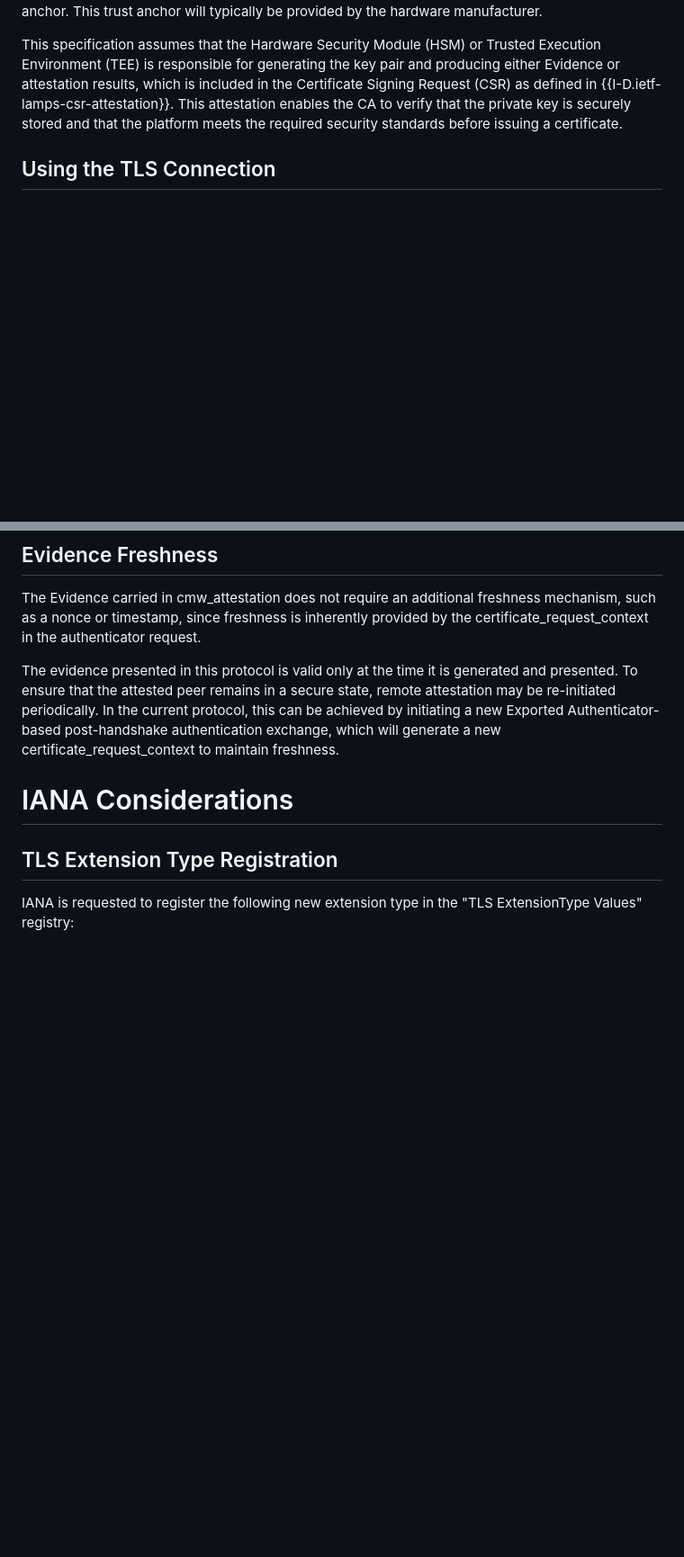
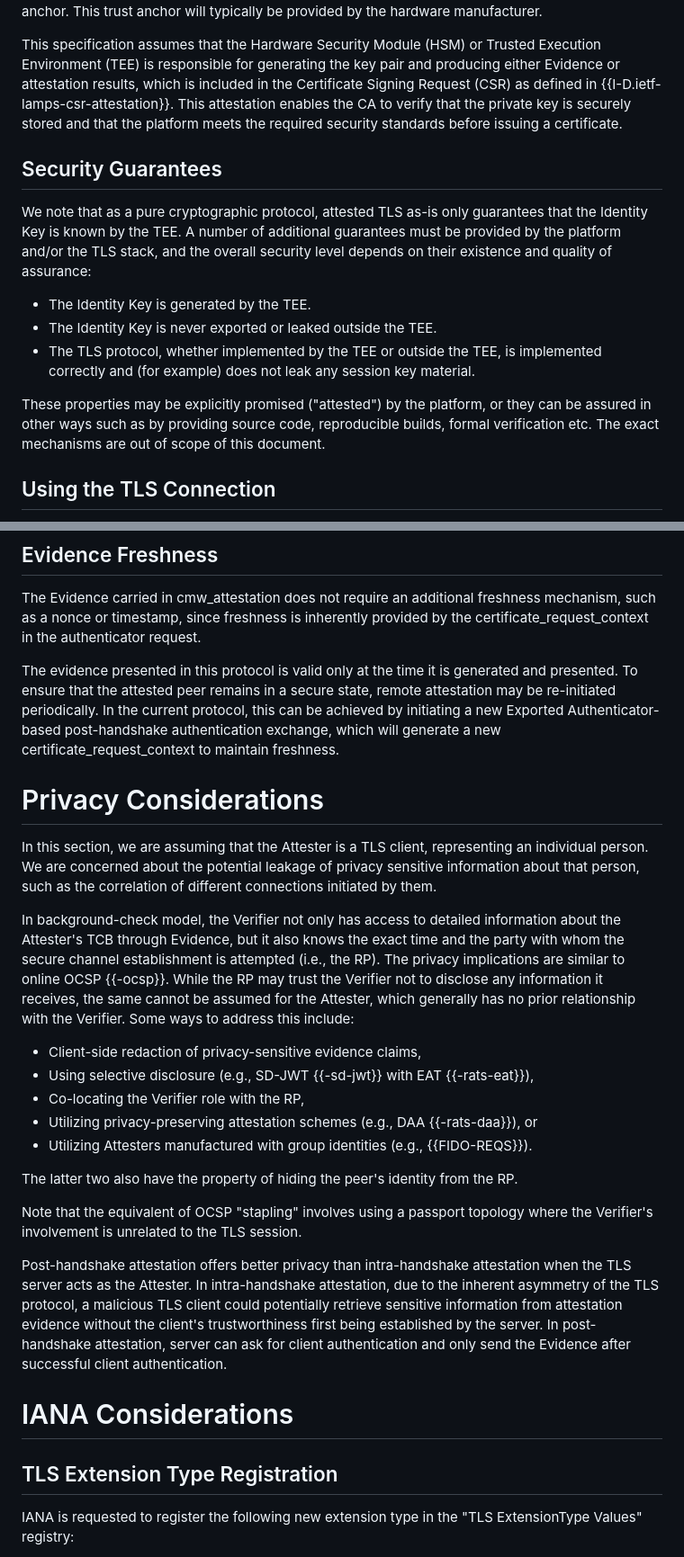
Before and after one commit to tls-attestation/exported-attestation, a Markdown page: draft-fossati-tls-exported-attestation.md, 2 parts joined by grey strips. Shown at 90% size. Rendered like a GitHub page; blank space fills up the shorter version.

Commit message:
Security and privacy considerations

```diff
--- a/draft-fossati-tls-exported-attestation.md
+++ b/draft-fossati-tls-exported-attestation.md
@@ -276,6 +276,17 @@ This document inherits the security considerations of RFC 9261 and RFC 9334. The
 
 This specification assumes that the Hardware Security Module (HSM) or Trusted Execution Environment (TEE) is responsible for generating the key pair and producing either Evidence or attestation results, which is included in the Certificate Signing Request (CSR) as defined in {{I-D.ietf-lamps-csr-attestation}}. This attestation enables the CA to verify that the private key is securely stored and that the platform meets the required security standards before issuing a certificate.
 
+## Security Guarantees
+
+We note that as a pure cryptographic protocol, attested TLS as-is only guarantees that the Identity Key is known by the TEE. A number of additional guarantees must be provided by the platform and/or the TLS stack,
+and the overall security level depends on their existence and quality of assurance:
+
+* The Identity Key is generated by the TEE.
+* The Identity Key is never exported or leaked outside the TEE.
+* The TLS protocol, whether implemented by the TEE or outside the TEE, is implemented correctly and (for example) does not leak any session key material.
+
+These properties may be explicitly promised ("attested") by the platform, or they can be assured in other ways such as by providing source code, reproducible builds, formal verification etc. The exact mechanisms are out of scope of this document.
+
 ## Using the TLS Connection
 
 Remote attestation in this document occurs within the context of a TLS handshake, and the TLS connection
@@ -292,6 +303,28 @@ session has already completed remote attestation before the session can be used
 The Evidence carried in cmw_attestation does not require an additional freshness mechanism, such as a nonce or timestamp, since freshness is inherently provided by the certificate_request_context in the authenticator request.
 
 The evidence presented in this protocol is valid only at the time it is generated and presented. To ensure that the attested peer remains in a secure state, remote attestation may be re-initiated periodically. In the current protocol, this can be achieved by initiating a new Exported Authenticator-based post-handshake authentication exchange, which will generate a new certificate_request_context to maintain freshness.
+
+# Privacy Considerations
+
+In this section, we are assuming that the Attester is a TLS client, representing an individual person.
+We are concerned about the potential leakage of privacy sensitive information about that person, such as the correlation of different connections initiated by them.
+
+In background-check model, the Verifier not only has access to detailed information about the Attester's TCB through Evidence, but it also knows the exact time and the party with whom the secure channel establishment is attempted (i.e., the RP).
+The privacy implications are similar to online OCSP {{-ocsp}}.
+While the RP may trust the Verifier not to disclose any information it receives, the same cannot be assumed for the Attester, which generally has no prior relationship with the Verifier.
+Some ways to address this include:
+
+* Client-side redaction of privacy-sensitive evidence claims,
+* Using selective disclosure (e.g., SD-JWT {{-sd-jwt}} with EAT {{-rats-eat}}),
+* Co-locating the Verifier role with the RP,
+* Utilizing privacy-preserving attestation schemes (e.g., DAA {{-rats-daa}}), or
+* Utilizing Attesters manufactured with group identities (e.g., {{FIDO-REQS}}).
+
+The latter two also have the property of hiding the peer's identity from the RP.
+
+Note that the equivalent of OCSP "stapling" involves using a passport topology where the Verifier's involvement is unrelated to the TLS session.
+
+Post-handshake attestation offers better privacy than intra-handshake attestation when the TLS server acts as the Attester. In intra-handshake attestation, due to the inherent asymmetry of the TLS protocol, a malicious TLS client could potentially retrieve sensitive information from attestation evidence without the client's trustworthiness first being established by the server. In post-handshake attestation, server can ask for client authentication and only send the Evidence after successful client authentication.
 
 # IANA Considerations
 
```
